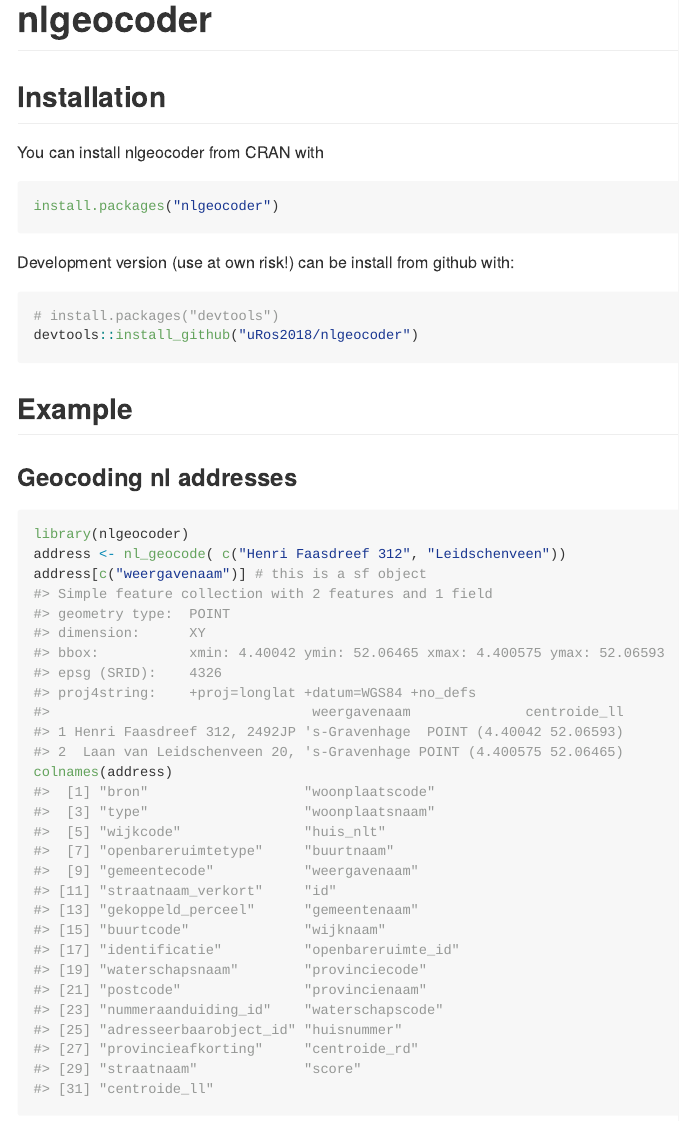
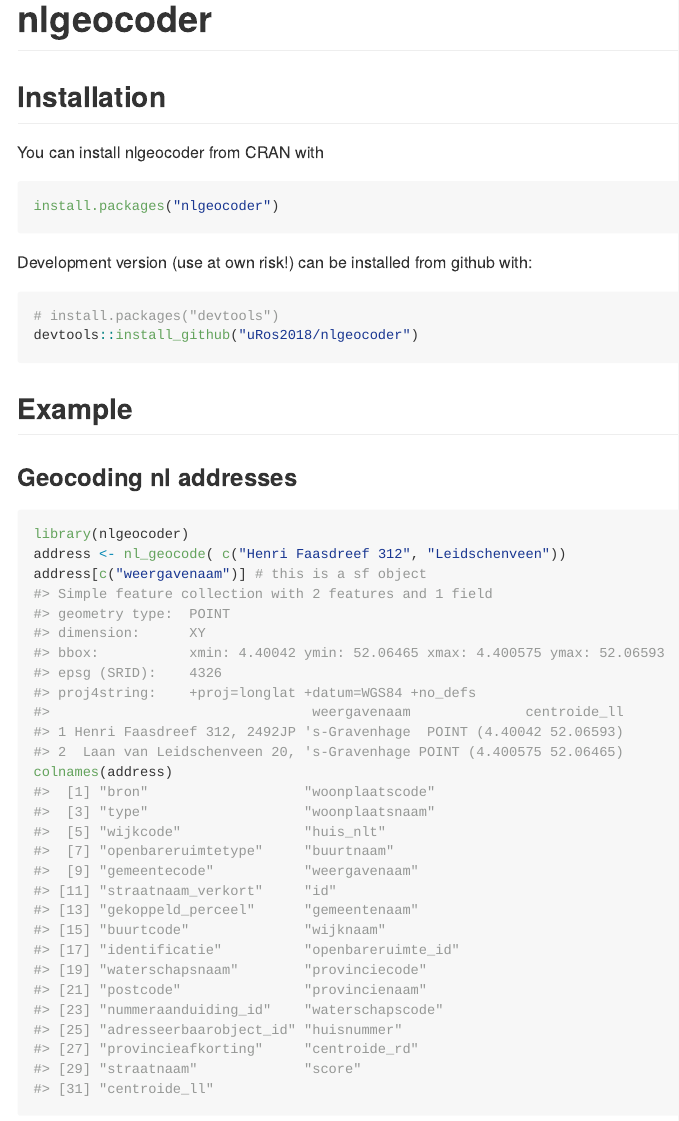
Before and after one commit to uRosConf/nlgeocoder, an R Markdown document (README.Rmd): the page in a window 1100 px wide, from its top. The pictures show the output file README.md that the author committed with the source, drawn offline in the style of GitHub; badge pictures from the web are left out.

Commit message:
updating documentation;

````diff
--- a/README.Rmd
+++ b/README.Rmd
@@ -29,7 +29,7 @@ You can install nlgeocoder from CRAN with
 install.packages("nlgeocoder")
 ```
 
-Development version (use at own risk!) can be install from
+Development version (use at own risk!) can be installed from
 github with:
 
 ```r
````
Also changed, not shown: README.md, 2 other files.
